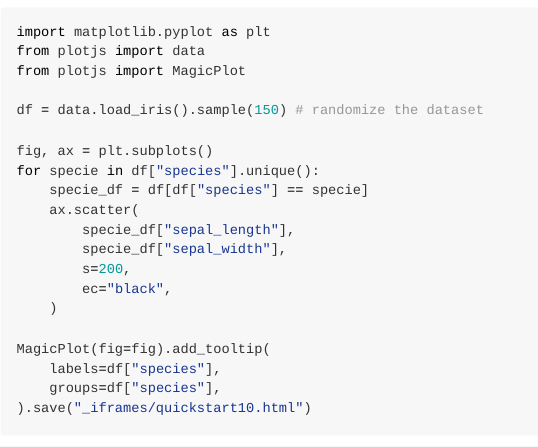
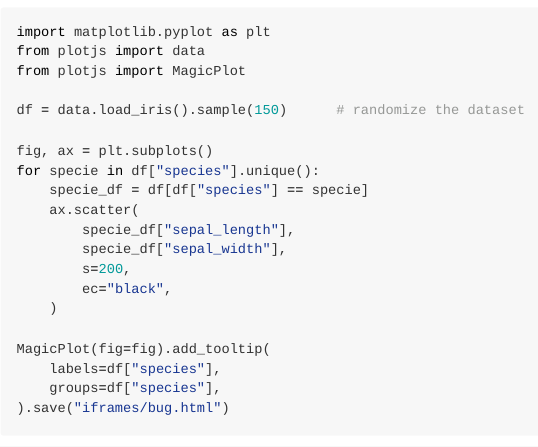
Before and after one commit to y-sunflower/plotjs, a Quarto document (docs/index.qmd): the page in a window 1100 px wide, from 13880 px down. The pictures show the output file docs/index.md that the author committed with the source, drawn offline in the style of GitHub.

Commit message:
redo examples

````diff
--- a/docs/index.qmd
+++ b/docs/index.qmd
@@ -433,6 +433,6 @@
 MagicPlot(fig=fig).add_tooltip(
     labels=df["species"],
     groups=df["species"],
-).save("_iframes/quickstart10.html")
+).save("iframes/bug.html")
 ```
 
````
Also changed, not shown: docs/gallery/index.md, docs/index.md, docs/index.qmd (4 more changed lines), 16 other files.
